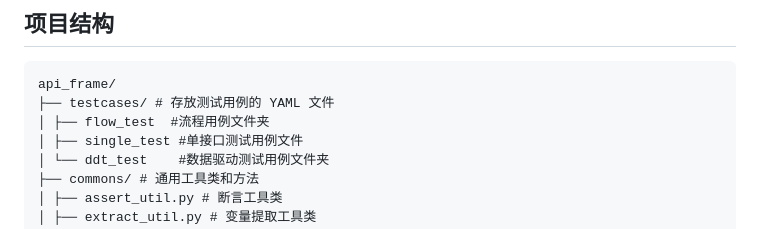
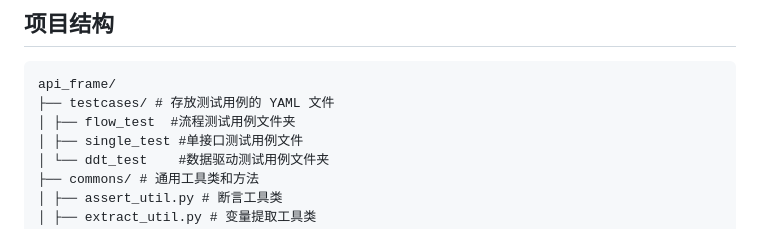
Before and after one commit to s1mple96/PytestApiFramework, a Markdown page: README.md, the part around the change printed below. Rendered like a GitHub page.

````diff
--- a/README.md
+++ b/README.md
@@ -7,7 +7,7 @@
 ```
 api_frame/
 ├── testcases/ # 存放测试用例的 YAML 文件
-│ ├── flow_test  #流程用例文件夹
+│ ├── flow_test  #流程测试用例文件夹
 │ ├── single_test #单接口测试用例文件
 │ └── ddt_test    #数据驱动测试用例文件夹
 ├── commons/ # 通用工具类和方法
````
Also changed, not shown: other parts of README.md (+1 -1 lines).
